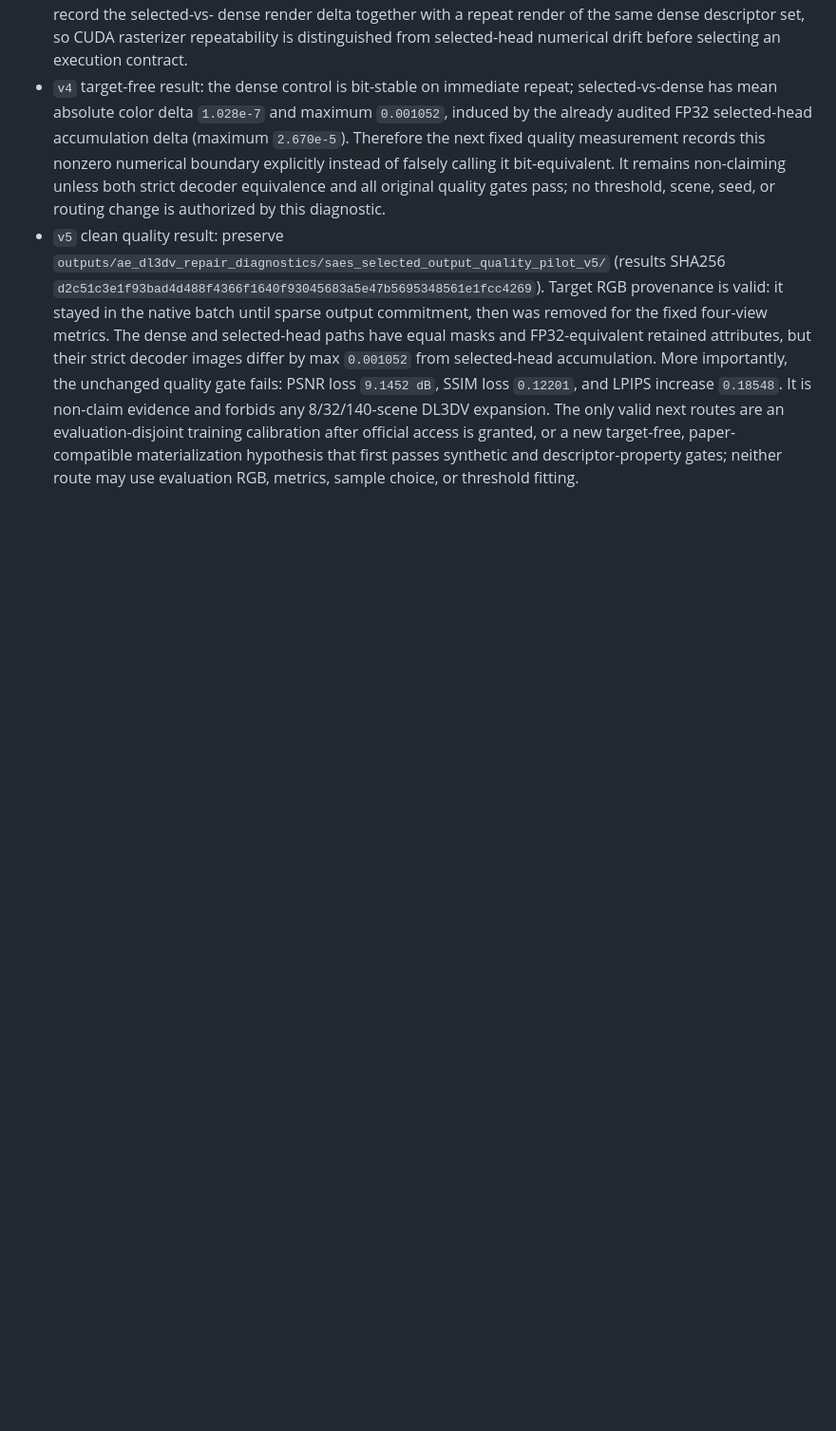
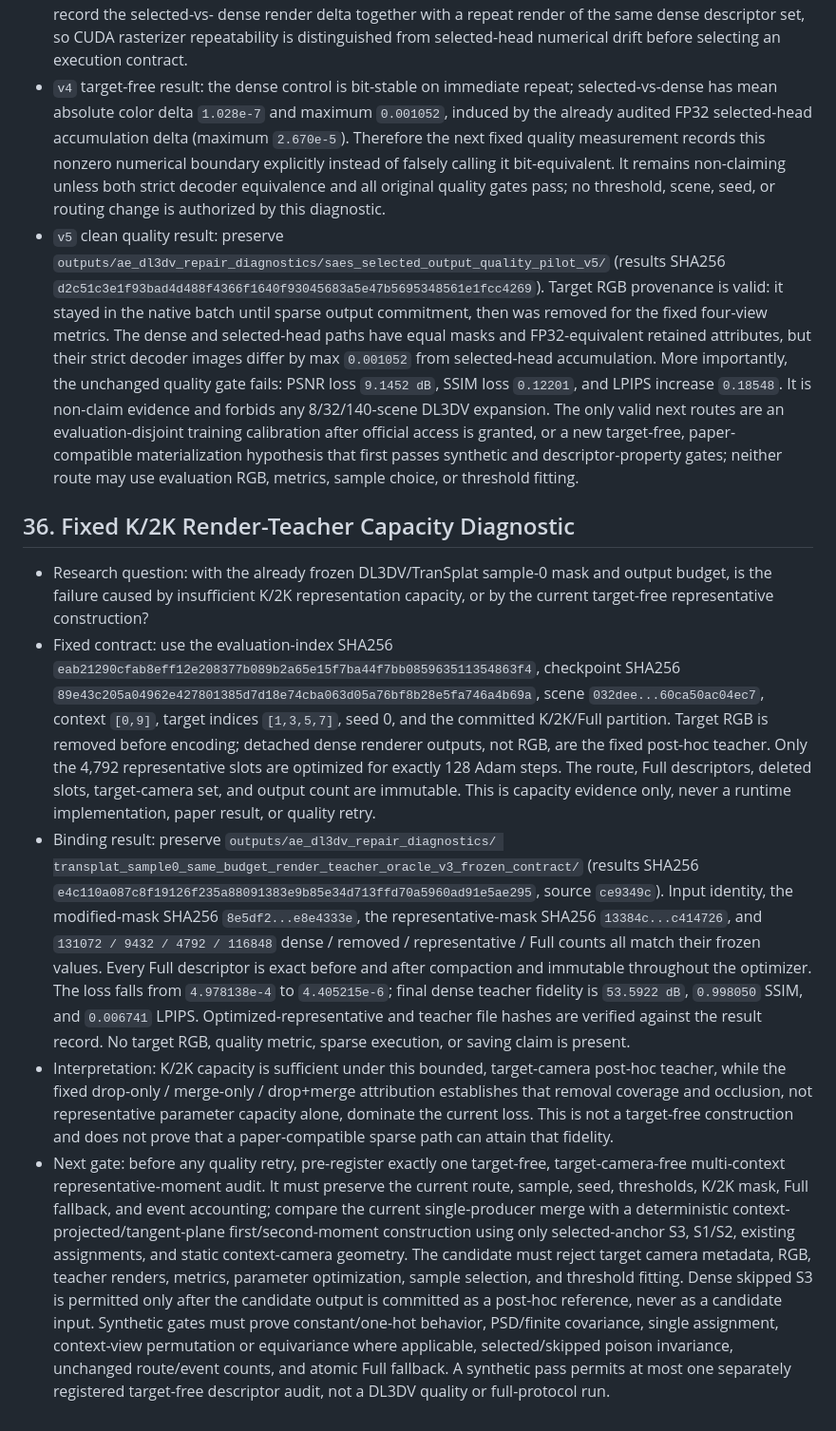
Before and after one commit to MAdrid1011/SCARF, a Markdown page: PLAN.md, the part around the change. Shown at 95% size. Rendered like a GitHub page; blank space fills up the shorter version.

Commit message:
docs: record SAES oracle capacity boundary

```diff
--- a/PLAN.md
+++ b/PLAN.md
@@ -1771,3 +1771,57 @@
   paper-compatible materialization hypothesis that first passes synthetic and
   descriptor-property gates; neither route may use evaluation RGB, metrics,
   sample choice, or threshold fitting.
+
+## 36. Fixed K/2K Render-Teacher Capacity Diagnostic
+
+- Research question: with the already frozen DL3DV/TranSplat sample-0 mask and
+  output budget, is the failure caused by insufficient K/2K representation
+  capacity, or by the current target-free representative construction?
+- Fixed contract: use the evaluation-index SHA256
+  `eab21290cfab8eff12e208377b089b2a65e15f7ba44f7bb085963511354863f4`,
+  checkpoint SHA256
+  `89e43c205a04962e427801385d7d18e74cba063d05a76bf8b28e5fa746a4b69a`,
+  scene `032dee...60ca50ac04ec7`, context `[0,9]`, target indices `[1,3,5,7]`,
+  seed 0, and the committed K/2K/Full partition. Target RGB is removed before
+  encoding; detached dense renderer outputs, not RGB, are the fixed post-hoc
+  teacher. Only the 4,792 representative slots are optimized for exactly 128
+  Adam steps. The route, Full descriptors, deleted slots, target-camera set,
+  and output count are immutable. This is capacity evidence only, never a
+  runtime implementation, paper result, or quality retry.
+- Binding result: preserve
+  `outputs/ae_dl3dv_repair_diagnostics/
+  transplat_sample0_same_budget_render_teacher_oracle_v3_frozen_contract/`
+  (results SHA256
+  `e4c110a087c8f19126f235a88091383e9b85e34d713ffd70a5960ad91e5ae295`,
+  source `ce9349c`). Input identity, the modified-mask SHA256
+  `8e5df2...e8e4333e`, the representative-mask SHA256
+  `13384c...c414726`, and `131072 / 9432 / 4792 / 116848` dense / removed /
+  representative / Full counts all match their frozen values. Every Full
+  descriptor is exact before and after compaction and immutable throughout the
+  optimizer. The loss falls from `4.978138e-4` to `4.405215e-6`; final dense
+  teacher fidelity is `53.5922 dB`, `0.998050` SSIM, and `0.006741` LPIPS.
+  Optimized-representative and teacher file hashes are verified against the
+  result record. No target RGB, quality metric, sparse execution, or saving
+  claim is present.
+- Interpretation: K/2K capacity is sufficient under this bounded,
+  target-camera post-hoc teacher, while the fixed drop-only / merge-only /
+  drop+merge attribution establishes that removal coverage and occlusion, not
+  representative parameter capacity alone, dominate the current loss. This is
+  not a target-free construction and does not prove that a paper-compatible
+  sparse path can attain that fidelity.
+- Next gate: before any quality retry, pre-register exactly one target-free,
+  target-camera-free multi-context representative-moment audit. It must
+  preserve the current route, sample, seed, thresholds, K/2K mask, Full
+  fallback, and event accounting; compare the current single-producer merge
+  with a deterministic context-projected/tangent-plane first/second-moment
+  construction using only selected-anchor S3, S1/S2, existing assignments, and
+  static context-camera geometry. The candidate must reject target camera
+  metadata, RGB, teacher renders, metrics, parameter optimization, sample
+  selection, and threshold fitting. Dense skipped S3 is permitted only after
+  the candidate output is committed as a post-hoc reference, never as a
+  candidate input. Synthetic gates must prove constant/one-hot behavior,
+  PSD/finite covariance, single assignment, context-view permutation or
+  equivariance where applicable, selected/skipped poison invariance, unchanged
+  route/event counts, and atomic Full fallback. A synthetic pass permits at
+  most one separately registered target-free descriptor audit, not a DL3DV
+  quality or full-protocol run.
```
Also changed, not shown: CHECKLIST.md (+27 -3 lines).
